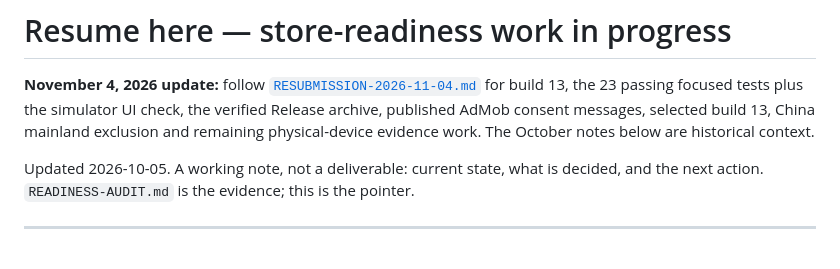
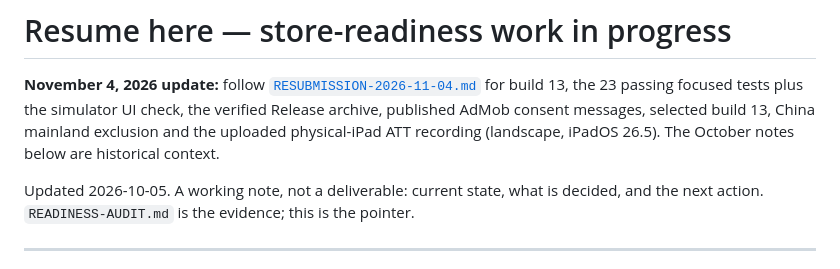
Before and after one commit to m-ai-geXR/iOSMaigeXr, a Markdown page: docs/release/RESUME-HERE.md, the part around the change. GitHub-like rendering.

```diff
--- a/docs/release/RESUME-HERE.md
+++ b/docs/release/RESUME-HERE.md
@@ -4,7 +4,7 @@
 [`RESUBMISSION-2026-11-04.md`](RESUBMISSION-2026-11-04.md) for build 13, the
 23 passing focused tests plus the simulator UI check, the verified Release
 archive, published AdMob consent messages, selected build 13, China mainland
-exclusion and remaining physical-device evidence work.
+exclusion and the uploaded physical-iPad ATT recording (landscape, iPadOS 26.5).
 The October notes below are historical context.
 
 Updated 2026-10-05. A working note, not a deliverable: current state, what is
```
Also changed, not shown: docs/release/RESUBMISSION-2026-11-04.md (+41 -8 lines).
